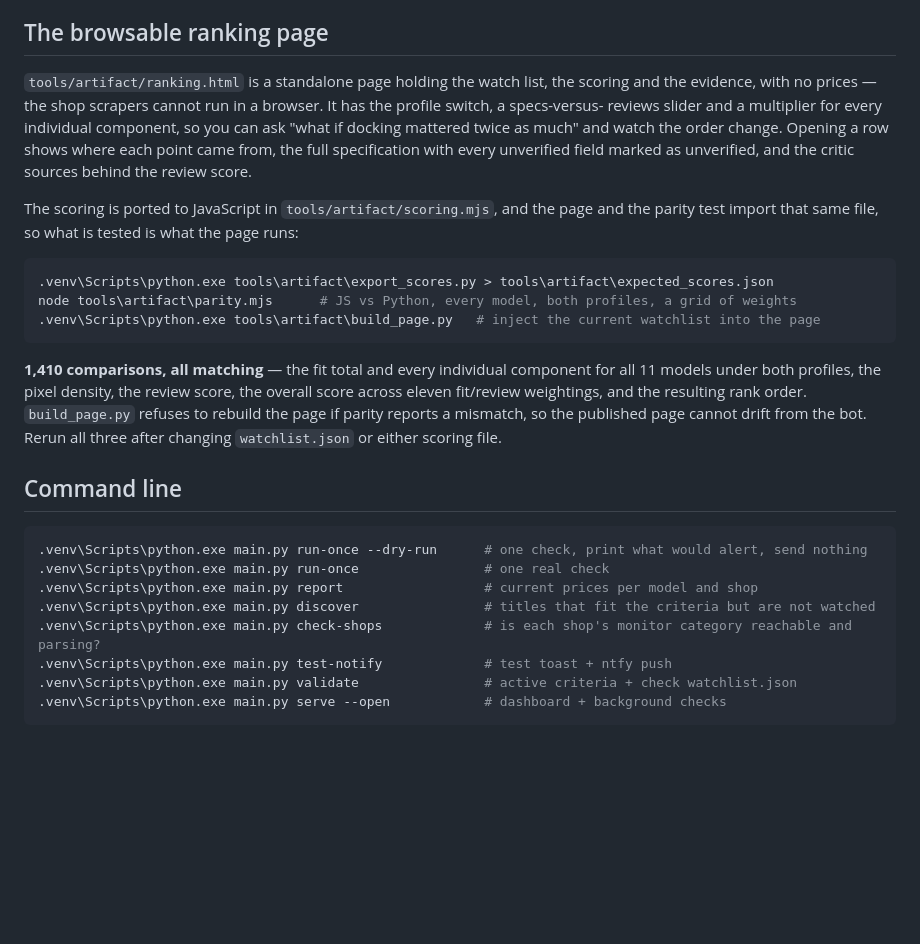
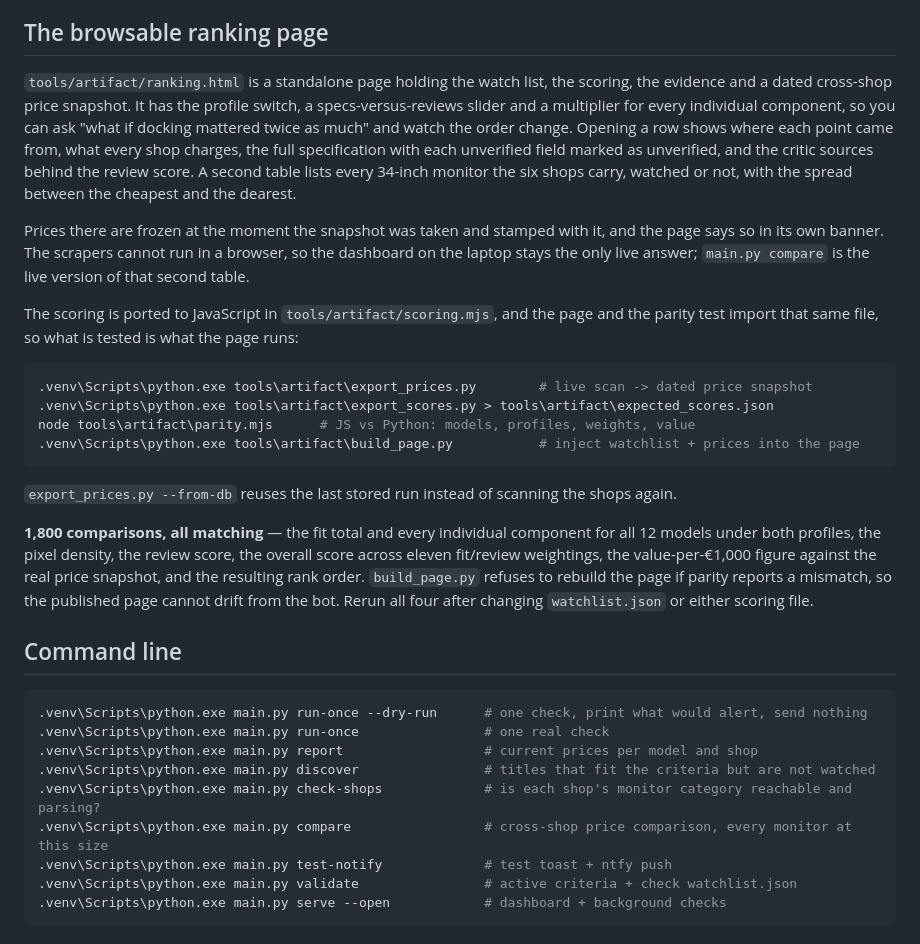
Before and after one commit to Grale/First, a Markdown page: README.md, the part around the change. GitHub-like rendering; blank space fills up the shorter version.

Commit message:
Document the price snapshot and the compare command in the README
The artifact section still said the page carried no prices, and the
command list did not mention main.py compare. Both are stale as of the
previous commit.

Co-Authored-By: Claude Opus 5 <noreply@anthropic.com>
Claude-Session: https://claude.ai/code/session_01B5micoC2y29EeLPQFAppkp

````diff
--- a/README.md
+++ b/README.md
@@ -303,27 +303,35 @@ from Discover; and an oven measured in litres ("71 Lt / 34 Lt") offered as a 34-
 
 ## The browsable ranking page
 
-`tools/artifact/ranking.html` is a standalone page holding the watch list, the scoring and the evidence,
-with no prices — the shop scrapers cannot run in a browser. It has the profile switch, a specs-versus-
-reviews slider and a multiplier for every individual component, so you can ask "what if docking mattered
-twice as much" and watch the order change. Opening a row shows where each point came from, the full
-specification with every unverified field marked as unverified, and the critic sources behind the review
-score.
+`tools/artifact/ranking.html` is a standalone page holding the watch list, the scoring, the evidence
+and a dated cross-shop price snapshot. It has the profile switch, a specs-versus-reviews slider and a
+multiplier for every individual component, so you can ask "what if docking mattered twice as much" and
+watch the order change. Opening a row shows where each point came from, what every shop charges, the
+full specification with each unverified field marked as unverified, and the critic sources behind the
+review score. A second table lists every 34-inch monitor the six shops carry, watched or not, with the
+spread between the cheapest and the dearest.
+
+Prices there are frozen at the moment the snapshot was taken and stamped with it, and the page says so
+in its own banner. The scrapers cannot run in a browser, so the dashboard on the laptop stays the only
+live answer; `main.py compare` is the live version of that second table.
 
 The scoring is ported to JavaScript in `tools/artifact/scoring.mjs`, and the page and the parity test
 import that same file, so what is tested is what the page runs:
 
 ```bash
+.venv\Scripts\python.exe tools\artifact\export_prices.py        # live scan -> dated price snapshot
 .venv\Scripts\python.exe tools\artifact\export_scores.py > tools\artifact\expected_scores.json
-node tools\artifact\parity.mjs      # JS vs Python, every model, both profiles, a grid of weights
-.venv\Scripts\python.exe tools\artifact\build_page.py   # inject the current watchlist into the page
+node tools\artifact\parity.mjs      # JS vs Python: models, profiles, weights, value
+.venv\Scripts\python.exe tools\artifact\build_page.py           # inject watchlist + prices into the page
 ```
 
-**1,410 comparisons, all matching** — the fit total and every individual component for all 11 models
+`export_prices.py --from-db` reuses the last stored run instead of scanning the shops again.
+
+**1,800 comparisons, all matching** — the fit total and every individual component for all 12 models
 under both profiles, the pixel density, the review score, the overall score across eleven fit/review
-weightings, and the resulting rank order. `build_page.py` refuses to rebuild the page if parity reports
-a mismatch, so the published page cannot drift from the bot. Rerun all three after changing
-`watchlist.json` or either scoring file.
+weightings, the value-per-€1,000 figure against the real price snapshot, and the resulting rank order.
+`build_page.py` refuses to rebuild the page if parity reports a mismatch, so the published page cannot
+drift from the bot. Rerun all four after changing `watchlist.json` or either scoring file.
 
 ## Command line
 
@@ -333,6 +341,7 @@ a mismatch, so the published page cannot drift from the bot. Rerun all three aft
 .venv\Scripts\python.exe main.py report                  # current prices per model and shop
 .venv\Scripts\python.exe main.py discover                # titles that fit the criteria but are not watched
 .venv\Scripts\python.exe main.py check-shops             # is each shop's monitor category reachable and parsing?
+.venv\Scripts\python.exe main.py compare                 # cross-shop price comparison, every monitor at this size
 .venv\Scripts\python.exe main.py test-notify             # test toast + ntfy push
 .venv\Scripts\python.exe main.py validate                # active criteria + check watchlist.json
 .venv\Scripts\python.exe main.py serve --open            # dashboard + background checks
````
